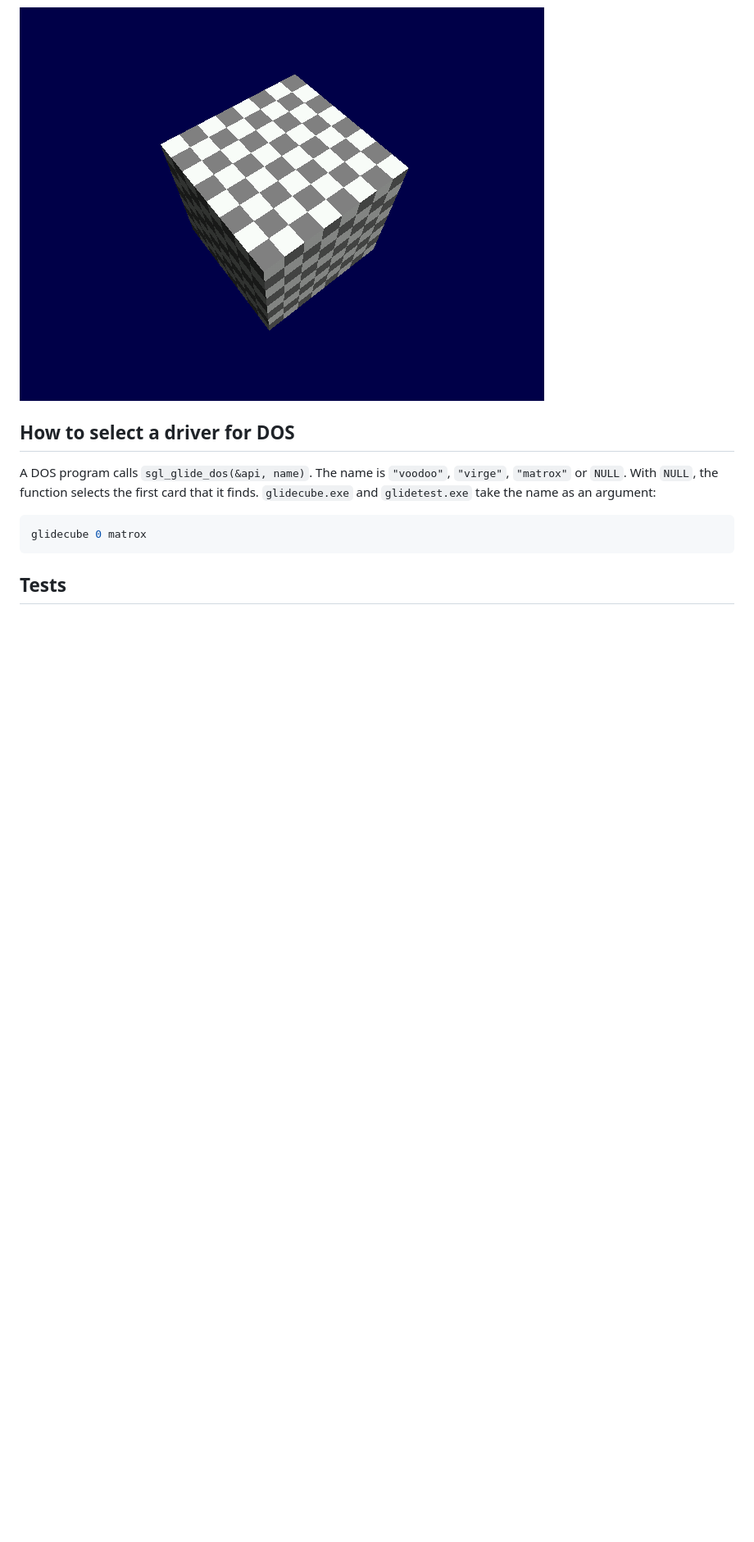
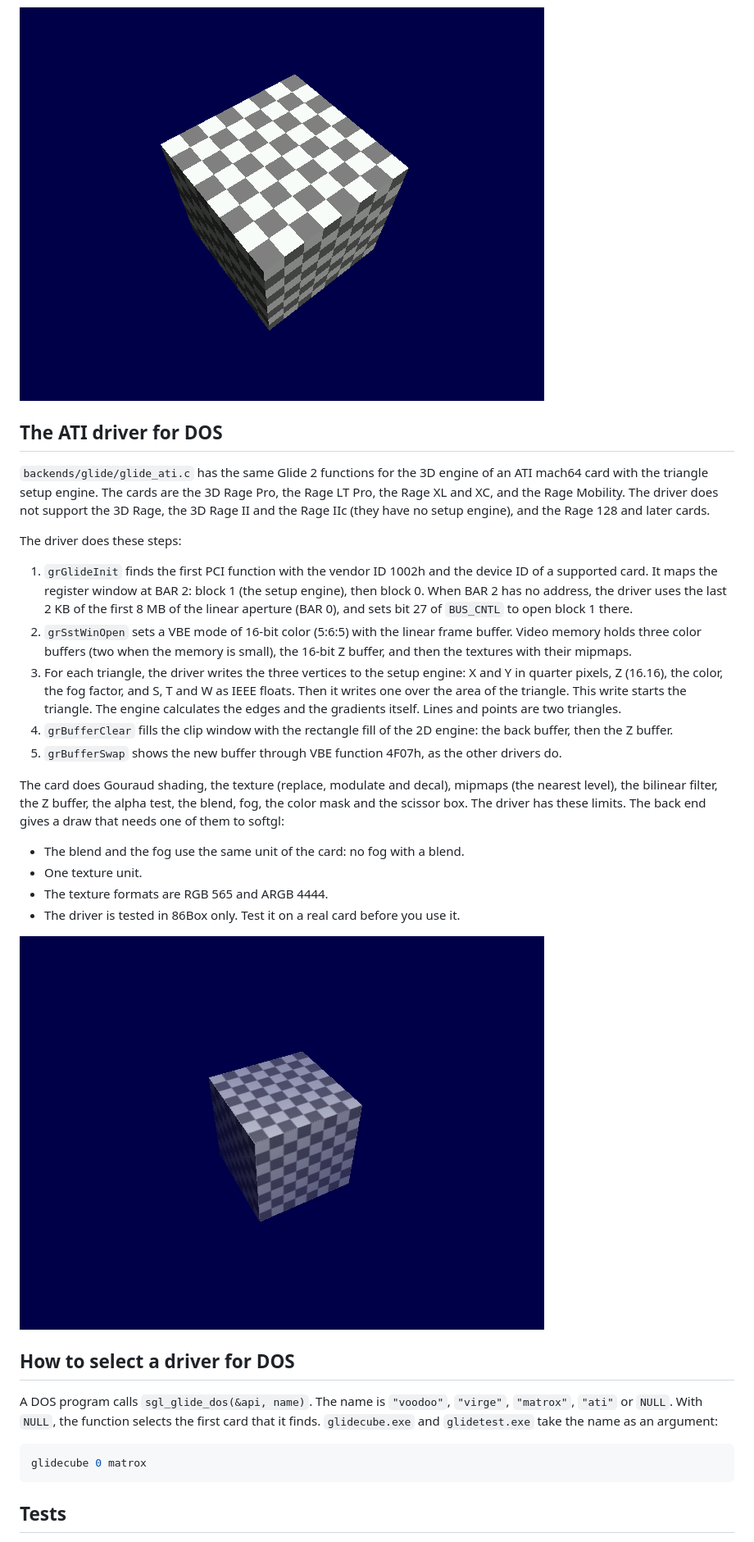
Before and after one commit to clang-retro/softgl, a Markdown page: docs/glide.md, the part around one of its changes. Shown at 82% size. Drawn GitHub-style; pictures changed too: docs/images/glidecube-ati-dos.png (added); blank space fills up the shorter version.

```diff
--- a/docs/glide.md
+++ b/docs/glide.md
@@ -245,10 +246,57 @@ the registers for each trapezoid.
 
 ![glidecube on the Mystique card of 86Box, without fog](images/glidecube-matrox-dos.png)
 
+## The ATI driver for DOS
+
+`backends/glide/glide_ati.c` has the same Glide 2 functions for the 3D
+engine of an ATI mach64 card with the triangle setup engine. The cards
+are the 3D Rage Pro, the Rage LT Pro, the Rage XL and XC, and the Rage
+Mobility. The driver does not support the 3D Rage, the 3D Rage II and
+the Rage IIc (they have no setup engine), and the Rage 128 and later
+cards.
+
+The driver does these steps:
+
+1. `grGlideInit` finds the first PCI function with the vendor ID 1002h
+   and the device ID of a supported card. It maps the register window
+   at BAR 2: block 1 (the setup engine), then block 0. When BAR 2 has
+   no address, the driver uses the last 2 KB of the first 8 MB of the
+   linear aperture (BAR 0), and sets bit 27 of `BUS_CNTL` to open
+   block 1 there.
+2. `grSstWinOpen` sets a VBE mode of 16-bit color (5:6:5) with the
+   linear frame buffer. Video memory holds three color buffers (two
+   when the memory is small), the 16-bit Z buffer, and then the
+   textures with their mipmaps.
+3. For each triangle, the driver writes the three vertices to the setup
+   engine: X and Y in quarter pixels, Z (16.16), the color, the fog
+   factor, and S, T and W as IEEE floats. Then it writes one over the
+   area of the triangle. This write starts the triangle. The engine
+   calculates the edges and the gradients itself. Lines and points are
+   two triangles.
+4. `grBufferClear` fills the clip window with the rectangle fill of the
+   2D engine: the back buffer, then the Z buffer.
+5. `grBufferSwap` shows the new buffer through VBE function 4F07h, as
+   the other drivers do.
+
+The card does Gouraud shading, the texture (replace, modulate and
+decal), mipmaps (the nearest level), the bilinear filter, the Z buffer,
+the alpha test, the blend, fog, the color mask and the scissor box. The
+driver has these limits. The back end gives a draw that needs one of
+them to softgl:
+
+- The blend and the fog use the same unit of the card: no fog with a
+  blend.
+- One texture unit.
+- The texture formats are RGB 565 and ARGB 4444.
+- The driver is tested in 86Box only. Test it on a real card before you
+  use it.
+
+![glidecube on the 3D Rage Pro card of 86Box](images/glidecube-ati-dos.png)
+
 ## How to select a driver for DOS
 
 A DOS program calls `sgl_glide_dos(&api, name)`. The name is
-`"voodoo"`, `"virge"`, `"matrox"` or `NULL`. With `NULL`, the function
+`"voodoo"`, `"virge"`, `"matrox"`, `"ati"` or `NULL`. With `NULL`, the function
 selects the first card that it finds. `glidecube.exe` and
 `glidetest.exe` take the name as an argument:
 
```
Also changed, not shown: other parts of docs/glide.md (+7 -5 lines), README.md (+2 -2 lines), docs/backends.md (+1 -1 lines), 7 other files.
